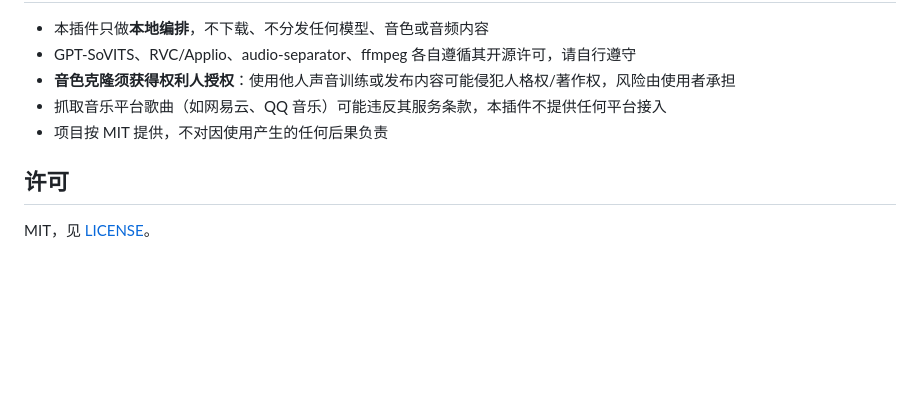
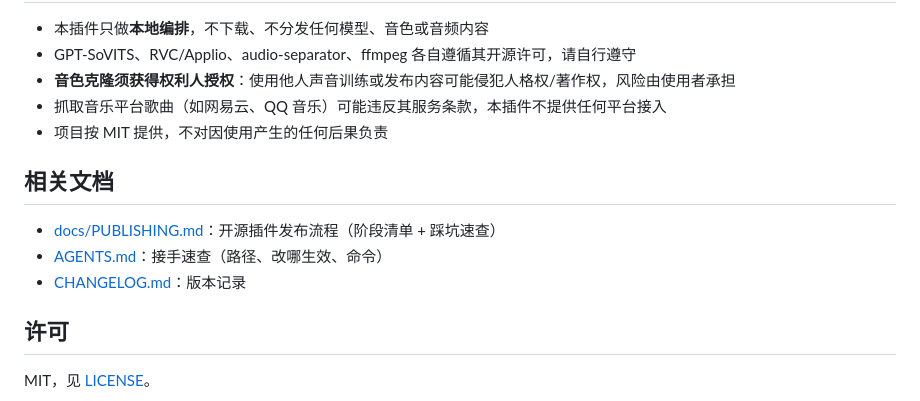
Before and after one commit to liye0803/dsh-voice-studio, a Markdown page: README.md, the part around the change. GitHub-like rendering; blank space fills up the shorter version.

Commit message:
docs: 新增发布流程文档（阶段清单 + 踩坑速查），README 加索引
- docs/PUBLISHING.md：0~9 阶段（边界/代码/元数据/文档/质量/合规/仓库/版本/曝光/维护）
- 附最小可行路径与完整路径、本次真实踩坑表
- README 增加「相关文档」索引

```diff
--- a/README.md
+++ b/README.md
@@ -216,6 +216,12 @@ node lib/index.js --standalone 9909
 - 抓取音乐平台歌曲（如网易云、QQ 音乐）可能违反其服务条款，本插件不提供任何平台接入
 - 项目按 MIT 提供，不对因使用产生的任何后果负责
 
+## 相关文档
+
+- [docs/PUBLISHING.md](docs/PUBLISHING.md)：开源插件发布流程（阶段清单 + 踩坑速查）
+- [AGENTS.md](AGENTS.md)：接手速查（路径、改哪生效、命令）
+- [CHANGELOG.md](CHANGELOG.md)：版本记录
+
 ## 许可
 
 MIT，见 [LICENSE](./LICENSE)。
```
Also changed, not shown: docs/PUBLISHING.md (added, +204 -0 lines).
